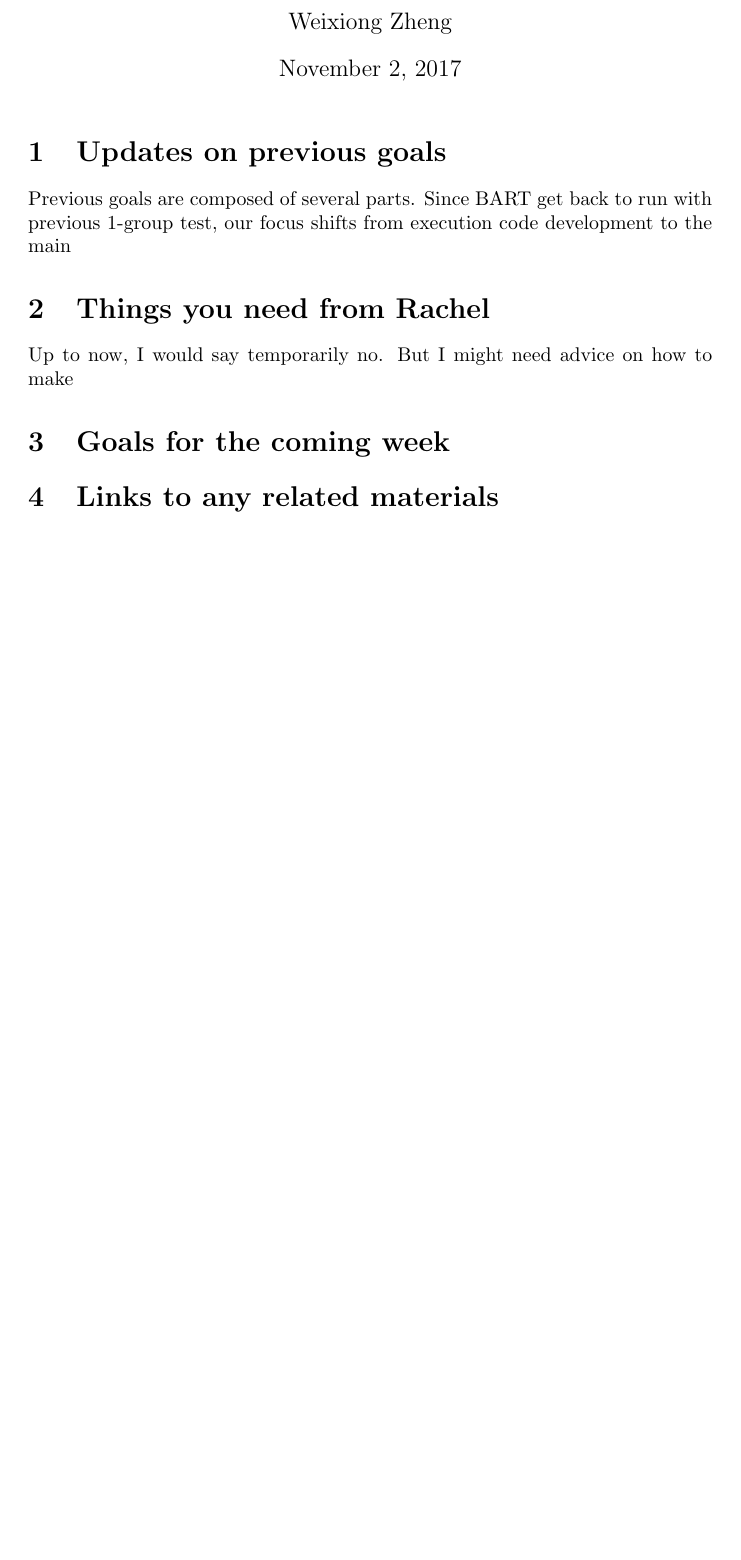
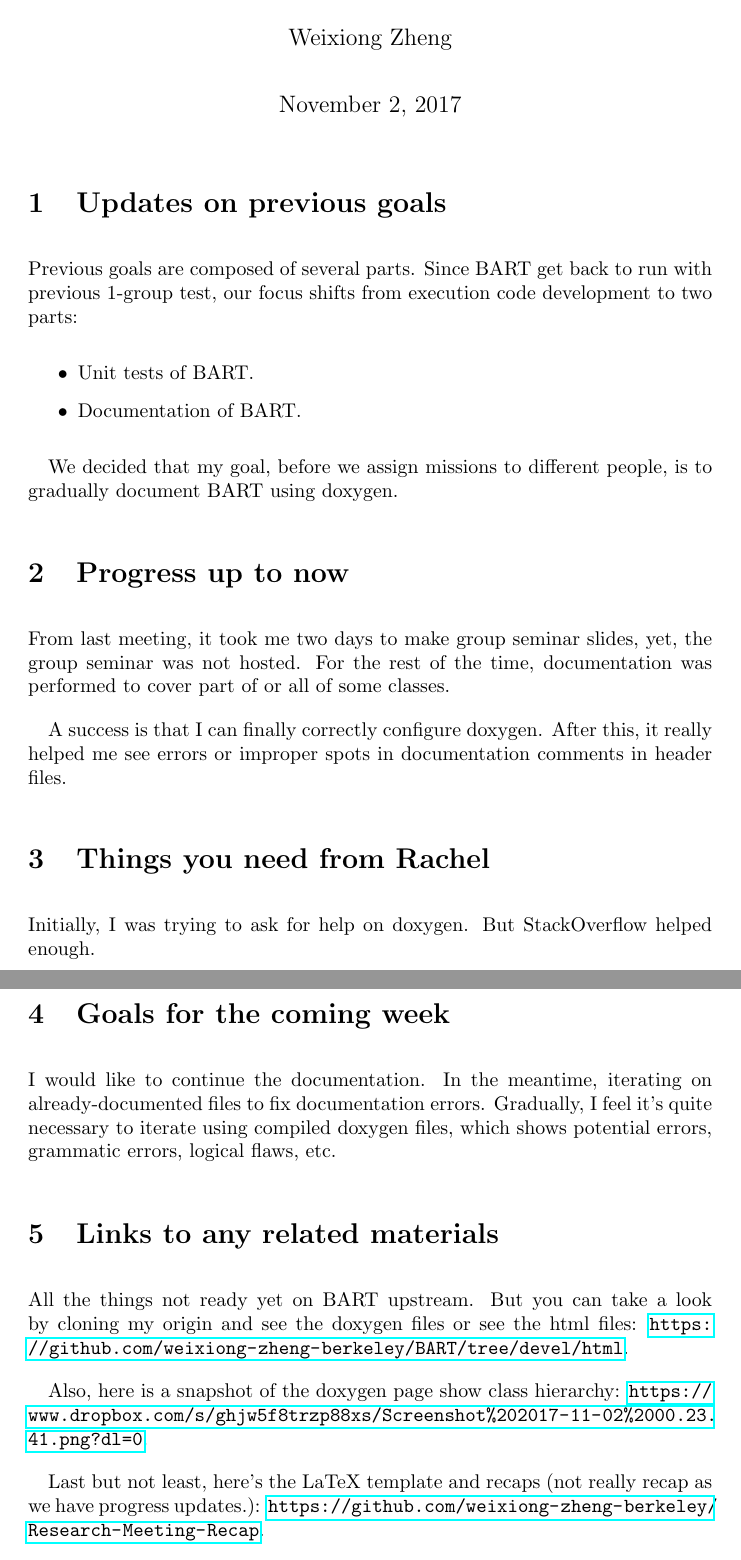
Before and after one commit to weixiong-zheng-berkeley/Research-Meeting-Catchup, a LaTeX document (2017/11-01/recap.tex): part of the page before the commit and two parts of pages 1 and 2 of 2 after it, the two joined at a grey line, cut so that both start at the same text, the shorter picture padded with empty space. Compiled offline with pdfLaTeX.

Commit message:
Recap finished

```diff
--- a/2017/11-01/recap.tex
+++ b/2017/11-01/recap.tex
@@ -20,15 +20,15 @@
 %----------------------------------------------------------------------------------------
 
 \documentclass{article}
-
+\usepackage{hyperref}
 \usepackage[version=3]{mhchem} % Package for chemical equation typesetting
 \usepackage{siunitx} % Provides the \SI{}{} and \si{} command for typesetting SI units
 \usepackage{graphicx} % Required for the inclusion of images
 \usepackage{natbib} % Required to change bibliography style to APA
 \usepackage{amsmath} % Required for some math elements
 
-\setlength\parindent{0pt} % Removes all indentation from paragraphs
-
+\setlength\parindent{1em} % Removes all indentation from paragraphs
+\setlength{\parskip}{1em}
 \renewcommand{\labelenumi}{\alph{enumi}.} % Make numbering in the enumerate environment by letter rather than number (e.g. section 6)
 
 %\usepackage{times} % Uncomment to use the Times New Roman font
@@ -52,26 +52,47 @@
 % \end{abstract}
 
 %----------------------------------------------------------------------------------------
+%	SECTION 0
+%----------------------------------------------------------------------------------------
+\section{Updates on previous goals}
+Previous goals are composed of several parts. Since BART get back to run with previous 1-group test, our focus shifts from execution code development to two parts:
+\begin{itemize}
+	\item Unit tests of BART.
+	\item Documentation of BART.
+\end{itemize}
+
+We decided that my goal, before we assign missions to different people, is to gradually document BART using doxygen.
+
+%----------------------------------------------------------------------------------------
 %	SECTION 1
 %----------------------------------------------------------------------------------------
-\section{Updates on previous goals}
-Previous goals are composed of several parts. Since BART get back to run with previous 1-group test, our focus shifts from execution code development to the main
+\section{Progress up to now}
+From last meeting, it took me two days to make group seminar slides, yet, the group seminar was not hosted. For the rest of the time, documentation was performed to cover part of or all of some classes.
+
+A success is that I can finally correctly configure doxygen. After this, it really helped me see errors or improper spots in documentation comments in header files.
 
 %----------------------------------------------------------------------------------------
 %	SECTION 2
 %----------------------------------------------------------------------------------------
 \section{Things you need from Rachel}
-Up to now, I would say temporarily no. But I might need advice on how to make
+Initially, I was trying to ask for help on doxygen. But StackOverflow helped enough.
 
 %----------------------------------------------------------------------------------------
 %	SECTION 3
 %----------------------------------------------------------------------------------------
 \section{Goals for the coming week}
+I would like to continue the documentation. In the meantime, iterating on already-documented files to fix documentation errors. Gradually, I feel it's quite necessary to iterate using compiled doxygen files, which shows potential errors, grammatic errors, logical flaws, etc.
 
 %----------------------------------------------------------------------------------------
 %	SECTION 4
 %----------------------------------------------------------------------------------------
 \section{Links to any related materials}
+All the things not ready yet on BART upstream. But you can take a look by cloning my origin and see the doxygen files or see the html files:  \url{https://github.com/weixiong-zheng-berkeley/BART/tree/devel/html}.
+
+Also, here is a snapshot of the doxygen page show class hierarchy: \url{https://www.dropbox.com/s/ghjw5f8trzp88xs/Screenshot%202017-11-02%2000.23.41.png?dl=0}.
+
+Last but not least, here's the LaTeX template and recaps (not really recap as we have progress updates.): \url{https://github.com/weixiong-zheng-berkeley/Research-Meeting-Recap}.
+
 
 
 %----------------------------------------------------------------------------------------
```
Also changed, not shown: templates/Research-meeting-template.tex (deleted, +0 -95 lines), 2017/11-01/recap.pdf, templates/Research-meeting-template.pdf (deleted).
